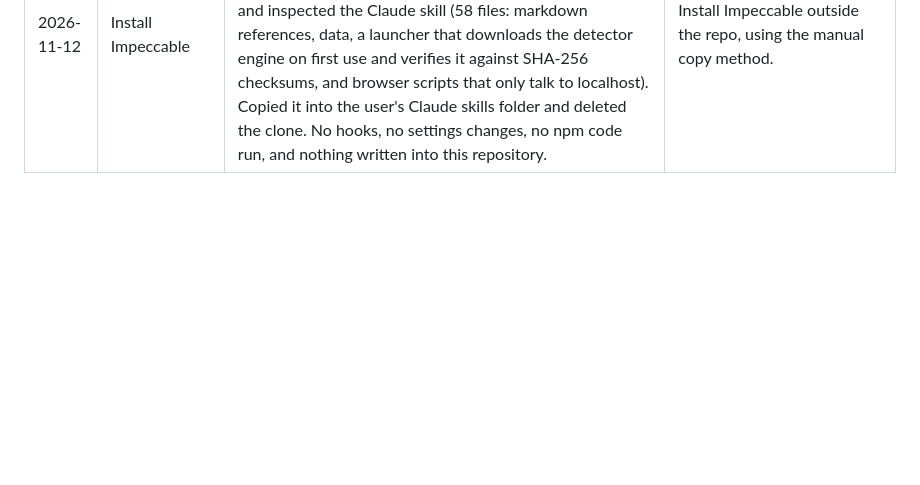
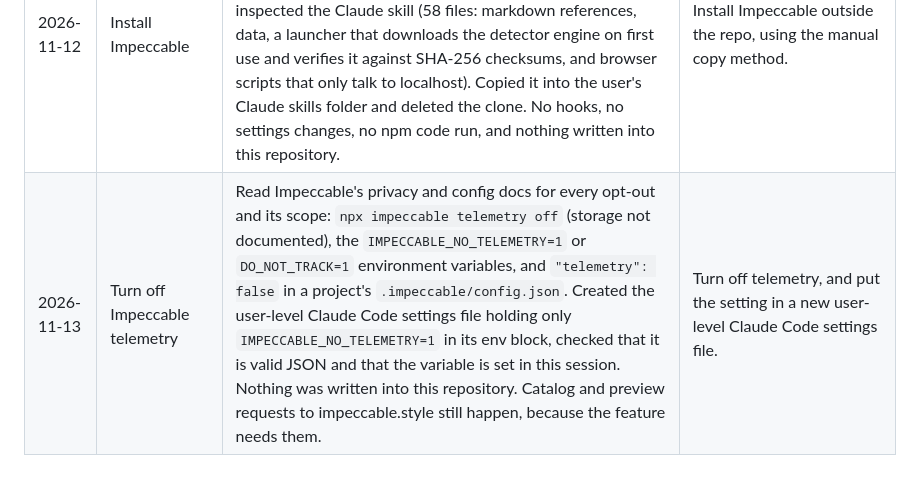
Before and after one commit to esst-prog2/Menstrual-Cycle-Phase-Calculator-Targeted-Nutrition-Planner, a Markdown page: PROCESS.md, the part around the change. Drawn GitHub-style; blank space fills up the shorter version.

Commit message:
Log turning off Impeccable telemetry (user-level env var, outside the repo)
Co-Authored-By: Claude Opus 5.5 <noreply@anthropic.com>

```diff
--- a/PROCESS.md
+++ b/PROCESS.md
@@ -11,3 +11,4 @@ One row per step: the step, what the tool did, and what the user decided.
 | 2026-11-12 | /office-hours on the promo page | Ran gstack /office-hours in builder mode (goal: learning/course). Found that the PROMO.md sample command now fails (the fixed 2025 date is more than 35 days ago) and that its sample output was edited. Ran the tool in a scratch folder with invented dates, searched generic terms on how cycle-nutrition apps pitch themselves, proposed premises and three page structures, then wrote a design doc and ran 3 independent review rounds (score 6/10 to 8/10, 8 blocking issues fixed). Saved it as docs/designs/promo-page.md. PROMO.md itself is not changed yet. | Goal: learning (course). Hook: the self-own demo. Search generic terms only, and don't name or quote other apps on the page. Agreed to all five premises, skipped the second opinion, chose structure B (rebuild around the self-own), and approved the doc after the 6 minor fixes. |
 | 2026-11-12 | Rewrite PROMO.md from the approved design | Generated both samples in fresh scratch folders (only plan.py and nutrition_rules.json, recreated before each run, invented dates) and pasted them in unedited. Rewrote PROMO.md to the design outline: the new headline, the usual promise in my own words, day 3 vs day 14 with relative captions and no dates, the 2/4/1/5 scoreboard, the kept sections, and Try it as a template with the exact date rule, the 21-38 day range, bare `--exclude fish` and quoted `--prefer-alternative "vitamin c"` flags, and a note on local history. Ran the template with a valid date, both flags and a 30-day cycle in fresh folders; all exited 0. Left out a tier legend. | Rewrite PROMO.md now, following the approved plan. |
 | 2026-11-12 | Install Impeccable | Read impeccable.style, its docs and the GitHub README, checked the npm package and the latest release tag, then listed what would be installed, from where and where it goes. Shallow-cloned tag skill-v4.8.2 into a scratch folder and inspected the Claude skill (58 files: markdown references, data, a launcher that downloads the detector engine on first use and verifies it against SHA-256 checksums, and browser scripts that only talk to localhost). Copied it into the user's Claude skills folder and deleted the clone. No hooks, no settings changes, no npm code run, and nothing written into this repository. | Install Impeccable outside the repo, using the manual copy method. |
+| 2026-11-13 | Turn off Impeccable telemetry | Read Impeccable's privacy and config docs for every opt-out and its scope: `npx impeccable telemetry off` (storage not documented), the `IMPECCABLE_NO_TELEMETRY=1` or `DO_NOT_TRACK=1` environment variables, and `"telemetry": false` in a project's `.impeccable/config.json`. Created the user-level Claude Code settings file holding only `IMPECCABLE_NO_TELEMETRY=1` in its env block, checked that it is valid JSON and that the variable is set in this session. Nothing was written into this repository. Catalog and preview requests to impeccable.style still happen, because the feature needs them. | Turn off telemetry, and put the setting in a new user-level Claude Code settings file. |
```
Also changed, not shown: PLANNING_LOG.md (+1 -0 lines).
